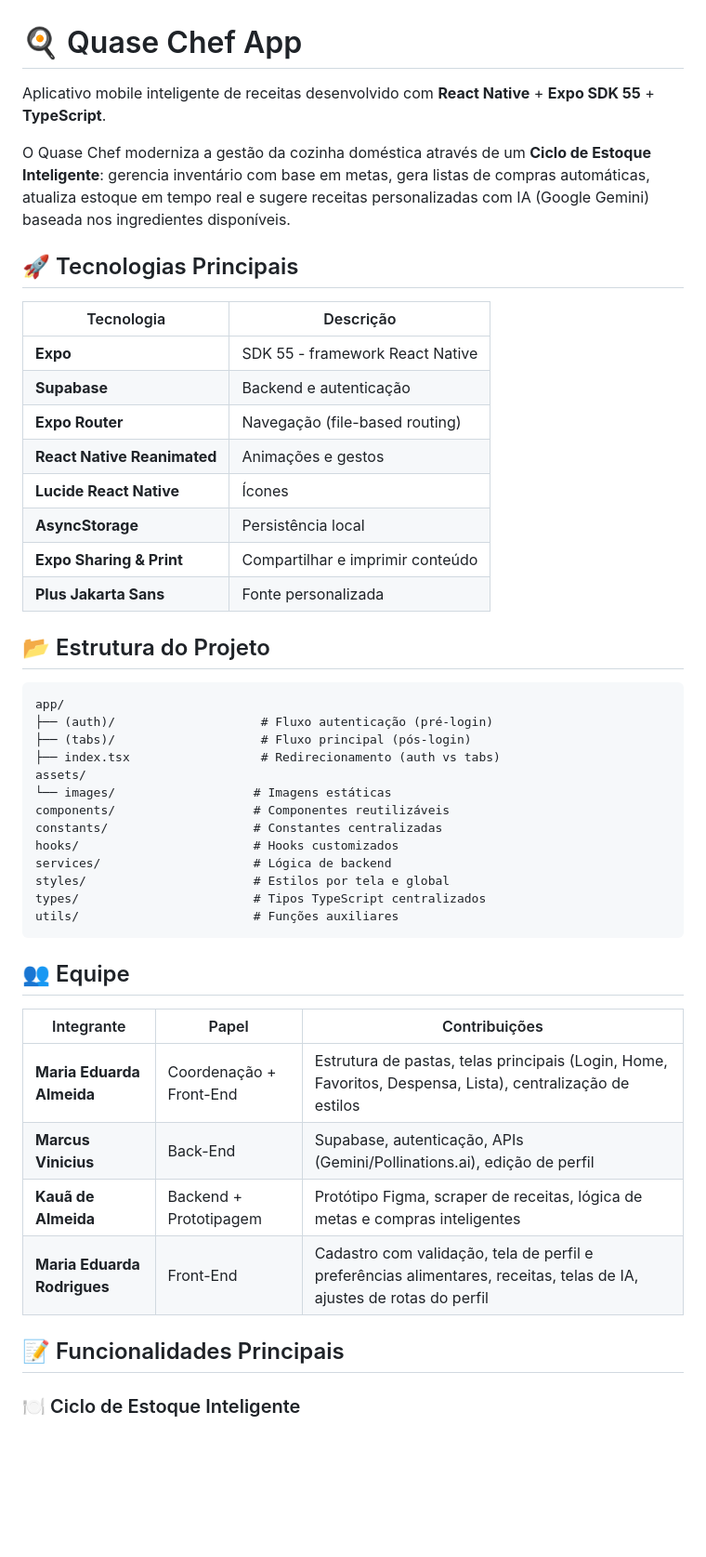
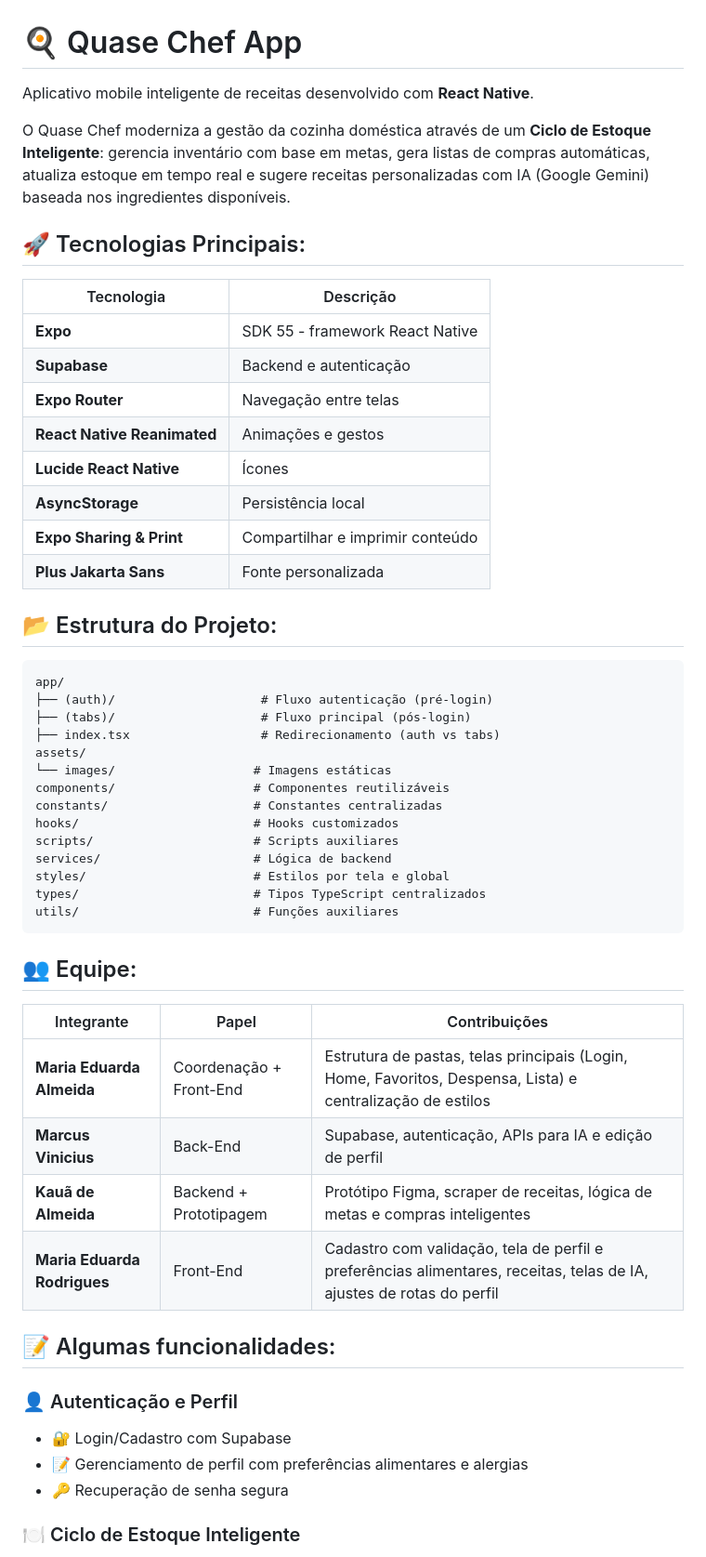
Before and after one commit to Madu2201/quase-chef-app, a Markdown page: README.md, the part around one of its changes. Shown at 93% size. Rendered like a GitHub page; blank space fills up the shorter version.

````diff
--- a/README.md
+++ b/README.md
@@ -1,23 +1,23 @@
 # 🍳 Quase Chef App
 
-Aplicativo mobile inteligente de receitas desenvolvido com **React Native** + **Expo SDK 55** + **TypeScript**.
+Aplicativo mobile inteligente de receitas desenvolvido com **React Native**.
 
 O Quase Chef moderniza a gestão da cozinha doméstica através de um **Ciclo de Estoque Inteligente**: gerencia inventário com base em metas, gera listas de compras automáticas, atualiza estoque em tempo real e sugere receitas personalizadas com IA (Google Gemini) baseada nos ingredientes disponíveis.
 
-## 🚀 Tecnologias Principais
+## 🚀 Tecnologias Principais:
 
 | Tecnologia                  | Descrição                        |
 | --------------------------- | -------------------------------- |
 | **Expo**                    | SDK 55 - framework React Native  |
 | **Supabase**                | Backend e autenticação           |
-| **Expo Router**             | Navegação (file-based routing)   |
+| **Expo Router**             | Navegação entre telas            |
 | **React Native Reanimated** | Animações e gestos               |
 | **Lucide React Native**     | Ícones                           |
 | **AsyncStorage**            | Persistência local               |
 | **Expo Sharing & Print**    | Compartilhar e imprimir conteúdo |
 | **Plus Jakarta Sans**       | Fonte personalizada              |
 
-## 📂 Estrutura do Projeto
+## 📂 Estrutura do Projeto:
 
 ```
 app/
@@ -29,22 +29,29 @@ assets/
 components/                   # Componentes reutilizáveis
 constants/                    # Constantes centralizadas
 hooks/                        # Hooks customizados
+scripts/                      # Scripts auxiliares
 services/                     # Lógica de backend
 styles/                       # Estilos por tela e global
 types/                        # Tipos TypeScript centralizados
 utils/                        # Funções auxiliares
 ```
 
-## 👥 Equipe
+## 👥 Equipe:
 
 | Integrante                  | Papel                   | Contribuições                                                                                                        |
 | --------------------------- | ----------------------- | -------------------------------------------------------------------------------------------------------------------- |
-| **Maria Eduarda Almeida**   | Coordenação + Front-End | Estrutura de pastas, telas principais (Login, Home, Favoritos, Despensa, Lista), centralização de estilos            |
-| **Marcus Vinicius**         | Back-End                | Supabase, autenticação, APIs (Gemini/Pollinations.ai), edição de perfil                                              |
+| **Maria Eduarda Almeida**   | Coordenação + Front-End | Estrutura de pastas, telas principais (Login, Home, Favoritos, Despensa, Lista) e centralização de estilos            |
+| **Marcus Vinicius**         | Back-End                | Supabase, autenticação, APIs para IA e edição de perfil                                              |
 | **Kauã de Almeida**         | Backend + Prototipagem  | Protótipo Figma, scraper de receitas, lógica de metas e compras inteligentes                                         |
 | **Maria Eduarda Rodrigues** | Front-End               | Cadastro com validação, tela de perfil e preferências alimentares, receitas, telas de IA, ajustes de rotas do perfil |
 
-## 📝 Funcionalidades Principais
+## 📝 Algumas funcionalidades:
+
+### 👤 Autenticação e Perfil
+
+- 🔐 Login/Cadastro com Supabase
+- 📝 Gerenciamento de perfil com preferências alimentares e alergias
+- 🔑 Recuperação de senha segura
 
 ### 🍽️ Ciclo de Estoque Inteligente
 
````
Also changed, not shown: other parts of README.md (+0 -14 lines).
